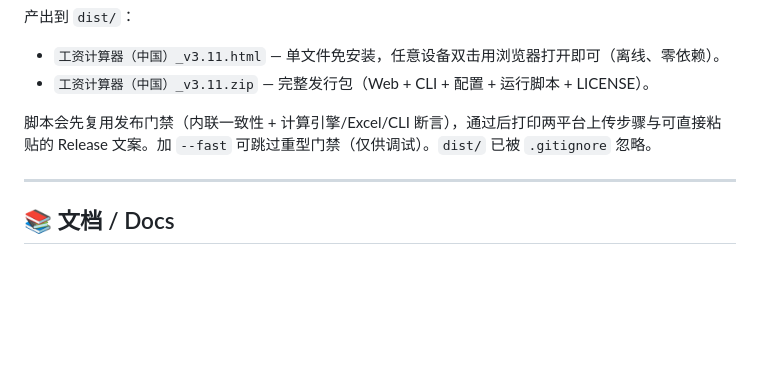
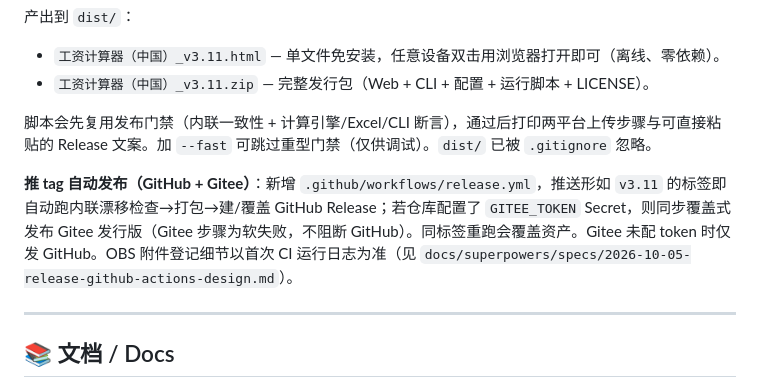
Before and after one commit to shell-fly/salary-calculator, a Markdown page: README.md, the part around the change. GitHub-like rendering; blank space fills up the shorter version.

Commit message:
docs(release): document tag-triggered GitHub+Gitee auto-release

```diff
--- a/README.md
+++ b/README.md
@@ -249,6 +249,8 @@ bash release.sh v3.11
 
 脚本会先复用发布门禁（内联一致性 + 计算引擎/Excel/CLI 断言），通过后打印两平台上传步骤与可直接粘贴的 Release 文案。加 `--fast` 可跳过重型门禁（仅供调试）。`dist/` 已被 `.gitignore` 忽略。
 
+**推 tag 自动发布（GitHub + Gitee）**：新增 `.github/workflows/release.yml`，推送形如 `v3.11` 的标签即自动跑内联漂移检查→打包→建/覆盖 GitHub Release；若仓库配置了 `GITEE_TOKEN` Secret，则同步覆盖式发布 Gitee 发行版（Gitee 步骤为软失败，不阻断 GitHub）。同标签重跑会覆盖资产。Gitee 未配 token 时仅发 GitHub。OBS 附件登记细节以首次 CI 运行日志为准（见 `docs/superpowers/specs/2026-10-05-release-github-actions-design.md`）。
+
 ---
 
 ## 📚 文档 / Docs
```
